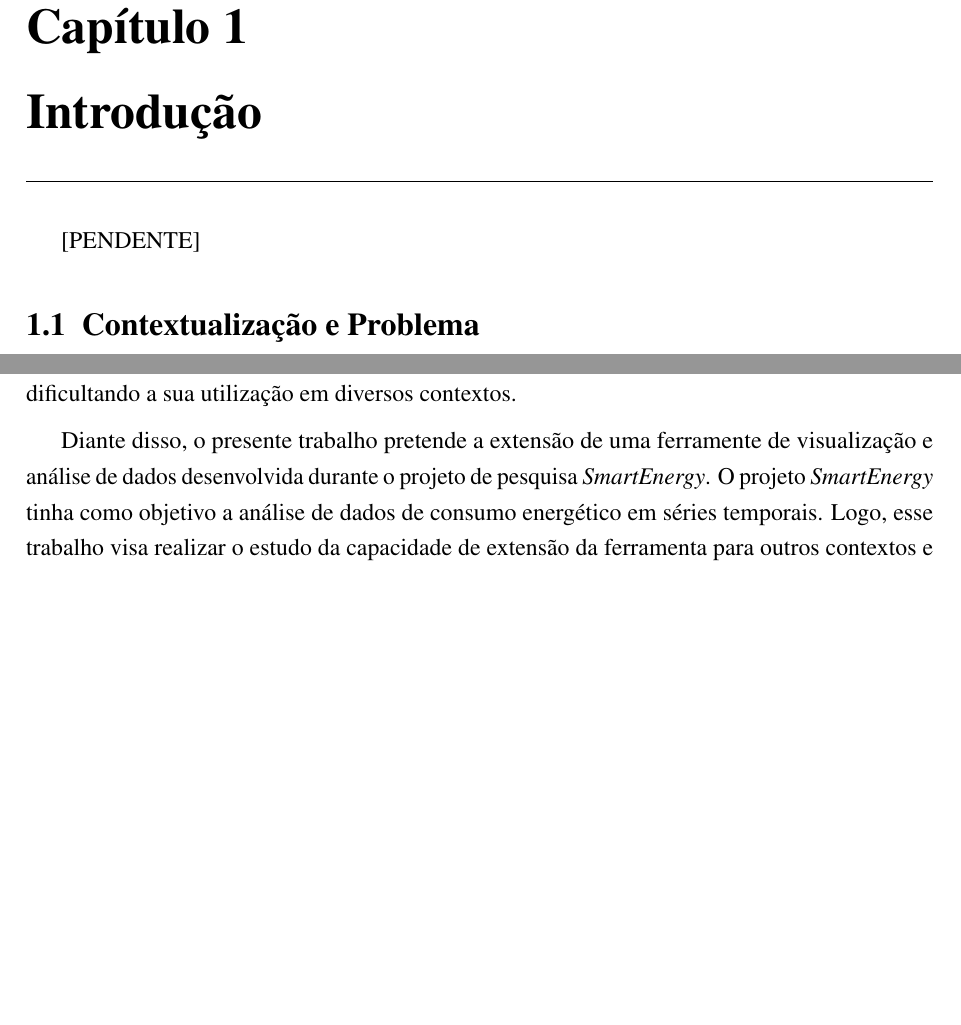
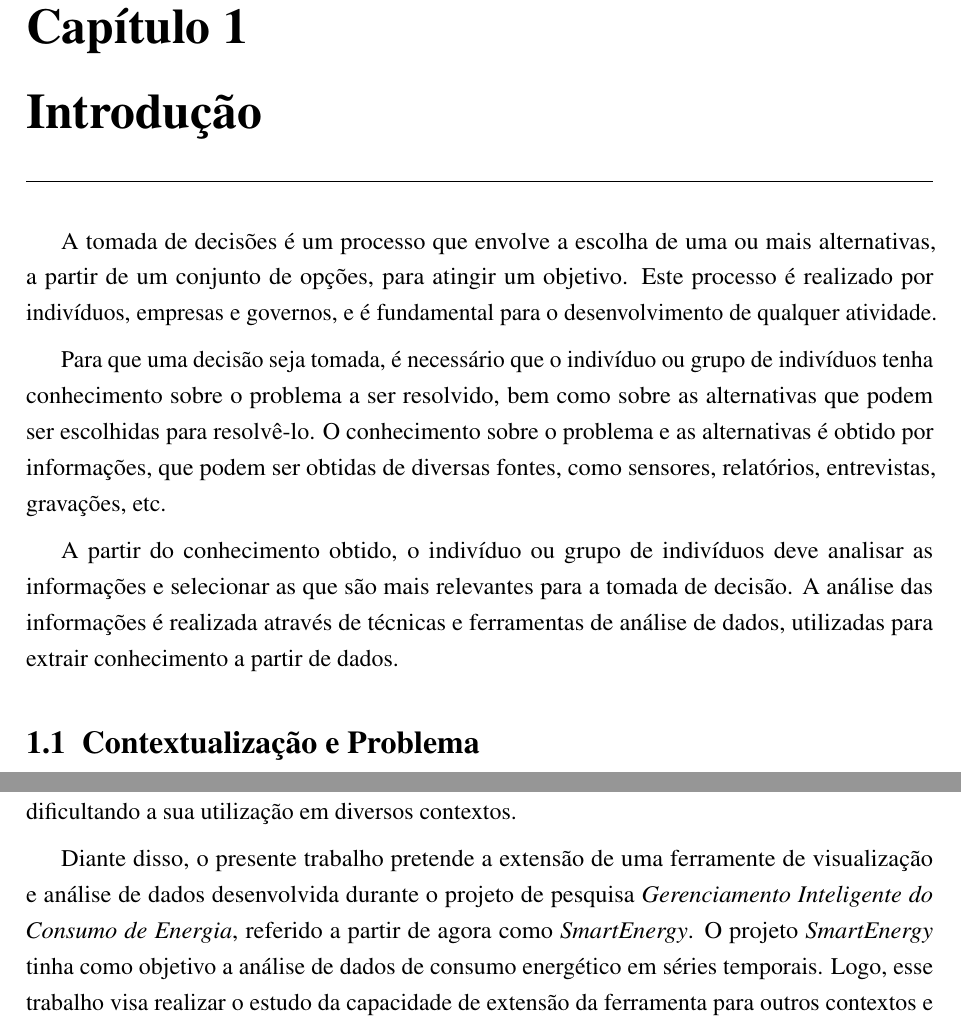
Before and after one commit to ZauJulio/FeaturesAnalyzer, a LaTeX thesis (paper/Principal.tex, which reads paper/textuais/capitulo_1/Introducao.tex, paper/textuais/capitulo_1/sub-topicos/DelimitacaoDoEstudo.tex): two parts of pages 8 and 9 of 29, joined at a grey line, cut so that both start at the same text, the shorter picture padded with empty space. Compiled offline with pdfLaTeX; a LaTeX package or settings file that is missing is left out.

Commit message:
paper: Add introduction first text

```diff
--- a/paper/textuais/capitulo_1/Introducao.tex
+++ b/paper/textuais/capitulo_1/Introducao.tex
@@ -5,7 +5,12 @@
 
 \chapter{Introdução}
   \label{cha:intro}
-  [PENDENTE]
+
+  A tomada de decisões é um processo que envolve a escolha de uma ou mais alternativas, a partir de um conjunto de opções, para atingir um objetivo. Este processo é realizado por indivíduos, empresas e governos, e é fundamental para o desenvolvimento de qualquer atividade.
+
+  Para que uma decisão seja tomada, é necessário que o indivíduo ou grupo de indivíduos tenha conhecimento sobre o problema a ser resolvido, bem como sobre as alternativas que podem ser escolhidas para resolvê-lo. O conhecimento sobre o problema e as alternativas é obtido por informações, que podem ser obtidas de diversas fontes, como sensores, relatórios, entrevistas, gravações, etc.
+
+  A partir do conhecimento obtido, o indivíduo ou grupo de indivíduos deve analisar as informações e selecionar as que são mais relevantes para a tomada de decisão. A análise das informações é realizada através de técnicas e ferramentas de análise de dados, utilizadas para extrair conhecimento a partir de dados.
 
   % Contextualização e problema
   \input{textuais/capitulo_1/sub-topicos/ContextualizacaoEProblema}
--- a/paper/textuais/capitulo_1/sub-topicos/DelimitacaoDoEstudo.tex
+++ b/paper/textuais/capitulo_1/sub-topicos/DelimitacaoDoEstudo.tex
@@ -6,6 +6,6 @@
 
     As ferramentas de visualização e análise de dados possuem um papel fundamental na tomada de decisão, sendo assim sua utilização é cada vez mais comum em diversas áreas. No entanto, a maioria das ferramentas disponíveis no mercado são proprietárias, de código fechado ou foram criadas em linguagens pouco utilizadas, diminuindo sua acessibilidade e dificulta o uso. Além disso, a maioria das ferramentas disponíveis são específicas para um tipo de problema, dificultando a sua utilização em diversos contextos.
 
-    Diante disso, o presente trabalho pretende a extensão de uma ferramente de visualização e análise de dados desenvolvida durante o projeto de pesquisa \textit{SmartEnergy}. O projeto \textit{SmartEnergy} tinha como objetivo a análise de dados de consumo energético em séries temporais. Logo, esse trabalho visa realizar o estudo da capacidade de extensão da ferramenta para outros contextos e evolução dela para uma arquitetura modular e de uso mais amplo.
+    Diante disso, o presente trabalho pretende a extensão de uma ferramente de visualização e análise de dados desenvolvida durante o projeto de pesquisa \textit{Gerenciamento Inteligente do Consumo de Energia}, referido a partir de agora como \textit{SmartEnergy}. O projeto \textit{SmartEnergy} tinha como objetivo a análise de dados de consumo energético em séries temporais. Logo, esse trabalho visa realizar o estudo da capacidade de extensão da ferramenta para outros contextos e evolução dela para uma arquitetura modular e de uso mais amplo.
 
     A ferramenta foi desenvolvida em Python, utilizando a biblioteca Matplotlib para a visualização dos dados. A biblioteca Matplotlib é uma biblioteca de visualização de dados 2D em Python, que produz gráficos de qualidade de publicação em uma variedade de formatos impressos e ambientes interativos em plataformas diversas. A interface gráfica do usuário \ac{gui} foi desenvolvida utilizando a biblioteca \textit{PyQt} que fornece um conjunto de interfaces para a biblioteca Qt, de código aberto para desenvolvimento de aplicações multiplataforma.
```
Also changed, not shown: paper/textuais/capitulo_3/sub-topicos/PropostaMetodologica.tex (+0 -2 lines).
